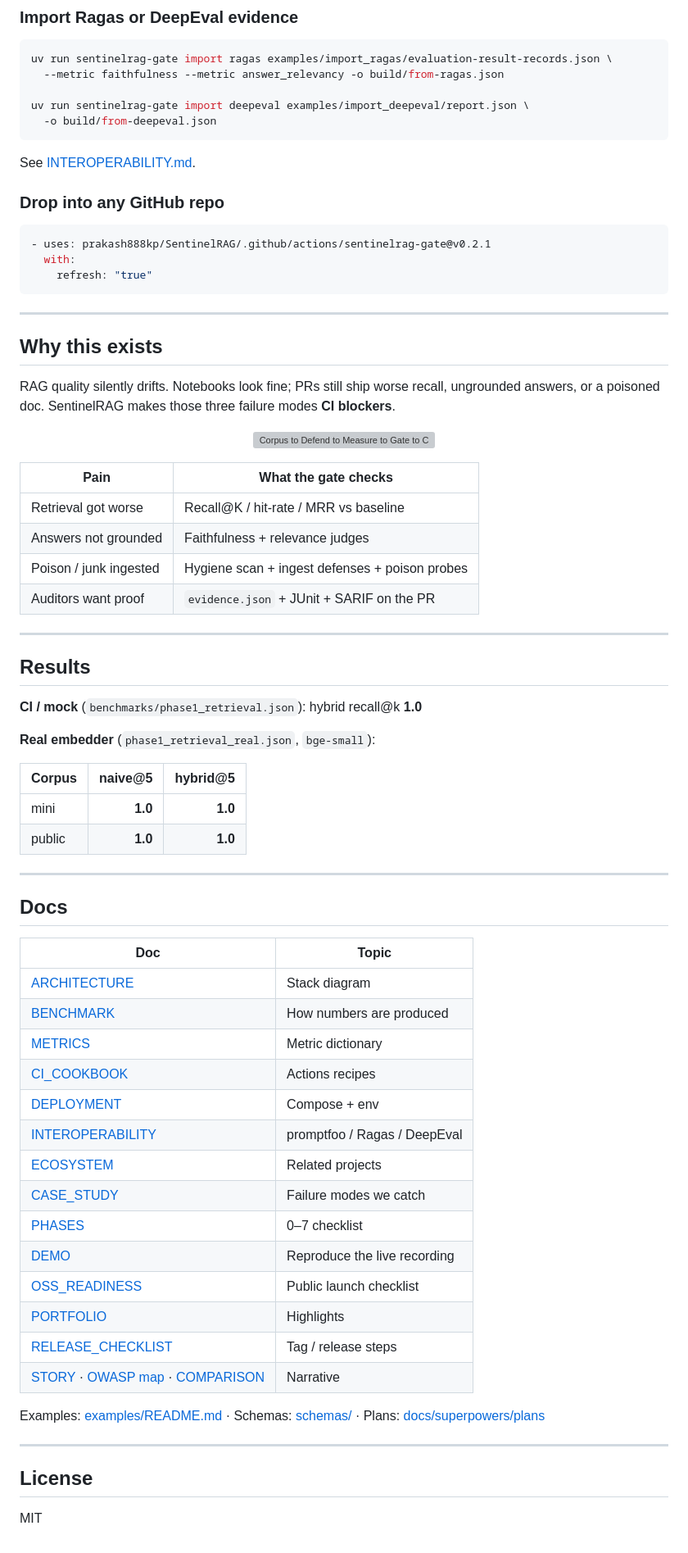
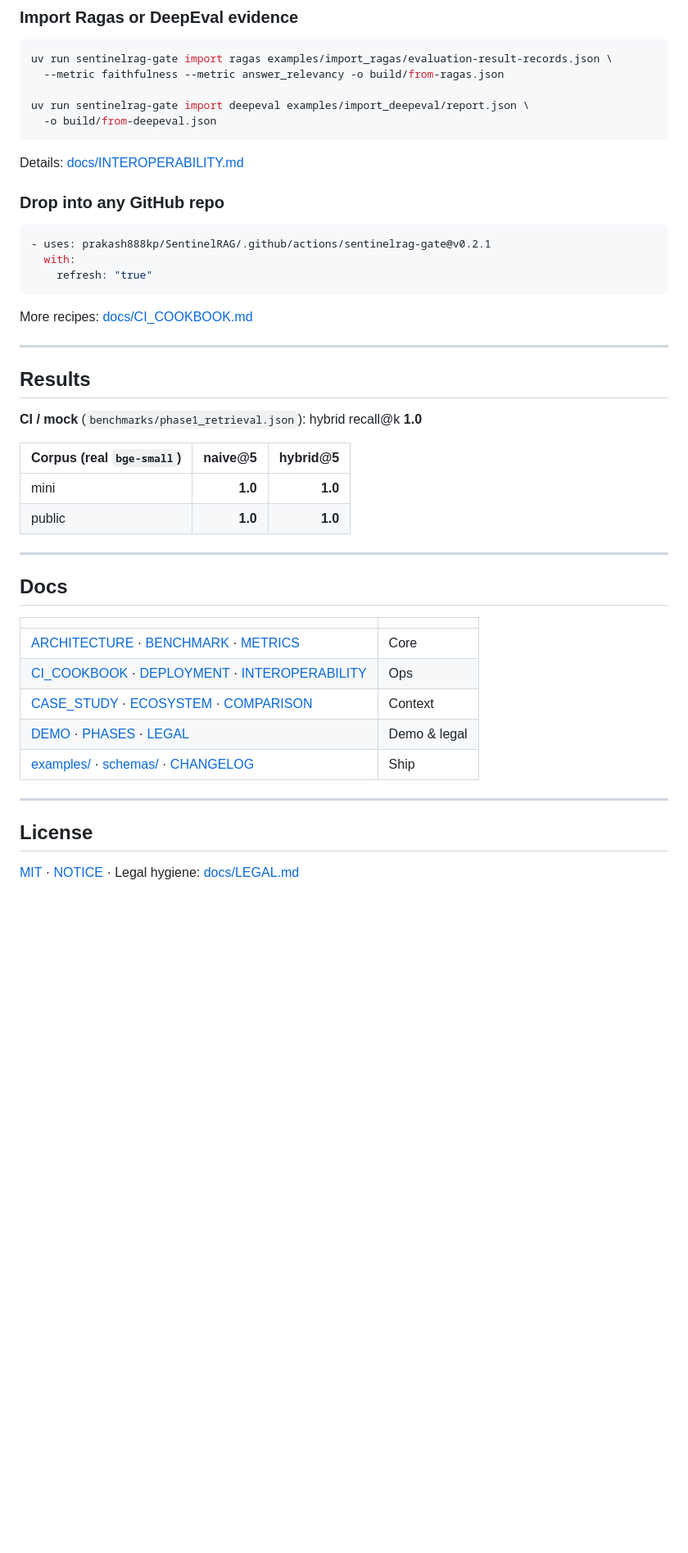
Before and after one commit to prakash888kp/SentinelRAG, a Markdown page: README.md, the part around one of its changes. Shown at 82% size. Drawn GitHub-style; blank space fills up the shorter version; grey boxes are pictures that could not be loaded.

````diff
--- a/README.md
+++ b/README.md
@@ -85,7 +145,7 @@ uv run sentinelrag-gate import deepeval examples/import_deepeval/report.json \
   -o build/from-deepeval.json
 ```
 
-See [INTEROPERABILITY.md](docs/INTEROPERABILITY.md).
+Details: [docs/INTEROPERABILITY.md](docs/INTEROPERABILITY.md)
 
 ### Drop into any GitHub repo
 
@@ -95,22 +155,7 @@ See [INTEROPERABILITY.md](docs/INTEROPERABILITY.md).
     refresh: "true"
 ```
 
----
-
-## Why this exists
-
-RAG quality silently drifts. Notebooks look fine; PRs still ship worse recall, ungrounded answers, or a poisoned doc. SentinelRAG makes those three failure modes **CI blockers**.
-
-<p align="center">
-  <img src="docs/assets/pipeline.svg" alt="Corpus to Defend to Measure to Gate to CI artifacts" width="100%"/>
-</p>
-
-| Pain | What the gate checks |
-|------|----------------------|
-| Retrieval got worse | Recall@K / hit-rate / MRR vs baseline |
-| Answers not grounded | Faithfulness + relevance judges |
-| Poison / junk ingested | Hygiene scan + ingest defenses + poison probes |
-| Auditors want proof | `evidence.json` + JUnit + SARIF on the PR |
+More recipes: [docs/CI_COOKBOOK.md](docs/CI_COOKBOOK.md)
 
 ---
 
@@ -118,10 +163,8 @@ RAG quality silently drifts. Notebooks look fine; PRs still ship worse recall, u
 
 **CI / mock** (`benchmarks/phase1_retrieval.json`): hybrid recall@k **1.0**
 
-**Real embedder** (`phase1_retrieval_real.json`, `bge-small`):
-
-| Corpus | naive@5 | hybrid@5 |
-|--------|--------:|---------:|
+| Corpus (real `bge-small`) | naive@5 | hybrid@5 |
+|---------------------------|--------:|---------:|
 | mini | **1.0** | **1.0** |
 | public | **1.0** | **1.0** |
 
@@ -129,27 +172,16 @@ RAG quality silently drifts. Notebooks look fine; PRs still ship worse recall, u
 
 ## Docs
 
-| Doc | Topic |
-|-----|-------|
-| [ARCHITECTURE](docs/ARCHITECTURE.md) | Stack diagram |
-| [BENCHMARK](docs/BENCHMARK.md) | How numbers are produced |
-| [METRICS](docs/METRICS.md) | Metric dictionary |
-| [CI_COOKBOOK](docs/CI_COOKBOOK.md) | Actions recipes |
-| [DEPLOYMENT](docs/DEPLOYMENT.md) | Compose + env |
-| [INTEROPERABILITY](docs/INTEROPERABILITY.md) | promptfoo / Ragas / DeepEval |
-| [ECOSYSTEM](docs/ECOSYSTEM.md) | Related projects |
-| [CASE_STUDY](docs/CASE_STUDY.md) | Failure modes we catch |
-| [PHASES](docs/PHASES.md) | 0–7 checklist |
-| [DEMO](docs/DEMO.md) | Reproduce the live recording |
-| [OSS_READINESS](docs/OSS_READINESS.md) | Public launch checklist |
-| [PORTFOLIO](docs/PORTFOLIO.md) | Highlights |
-| [RELEASE_CHECKLIST](docs/RELEASE_CHECKLIST.md) | Tag / release steps |
-| [STORY](docs/STORY.md) · [OWASP map](docs/OWASP_RAG_CI_MAP.md) · [COMPARISON](docs/COMPARISON.md) | Narrative |
-
-Examples: [examples/README.md](examples/README.md) · Schemas: [schemas/](schemas/) · Plans: [docs/superpowers/plans](docs/superpowers/plans/)
+| | |
+|--|--|
+| [ARCHITECTURE](docs/ARCHITECTURE.md) · [BENCHMARK](docs/BENCHMARK.md) · [METRICS](docs/METRICS.md) | Core |
+| [CI_COOKBOOK](docs/CI_COOKBOOK.md) · [DEPLOYMENT](docs/DEPLOYMENT.md) · [INTEROPERABILITY](docs/INTEROPERABILITY.md) | Ops |
+| [CASE_STUDY](docs/CASE_STUDY.md) · [ECOSYSTEM](docs/ECOSYSTEM.md) · [COMPARISON](docs/COMPARISON.md) | Context |
+| [DEMO](docs/DEMO.md) · [PHASES](docs/PHASES.md) · [LEGAL](docs/LEGAL.md) | Demo & legal |
+| [examples/](examples/) · [schemas/](schemas/) · [CHANGELOG](CHANGELOG.md) | Ship |
 
 ---
 
 ## License
 
-MIT
+[MIT](LICENSE) · [NOTICE](NOTICE) · Legal hygiene: [docs/LEGAL.md](docs/LEGAL.md)
````
Also changed, not shown: other parts of README.md (+90 -30 lines), docs/DEMO.md (+1 -1 lines), docs/LEGAL.md (added, +31 -0 lines), docs/PORTFOLIO.md (+1 -1 lines), docs/assets/live-preview.png (added), docs/assets/pipeline.png (added), 7 other files.
